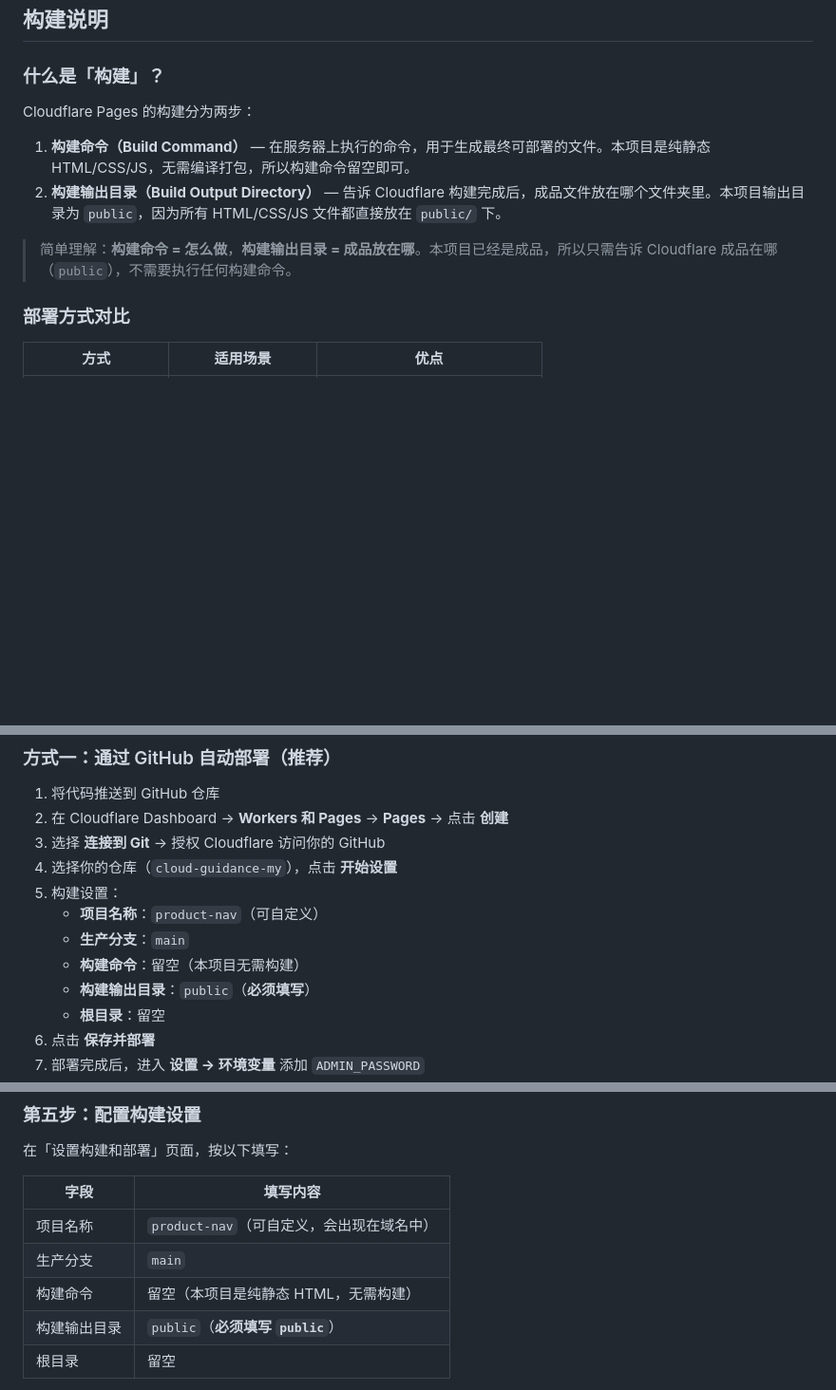
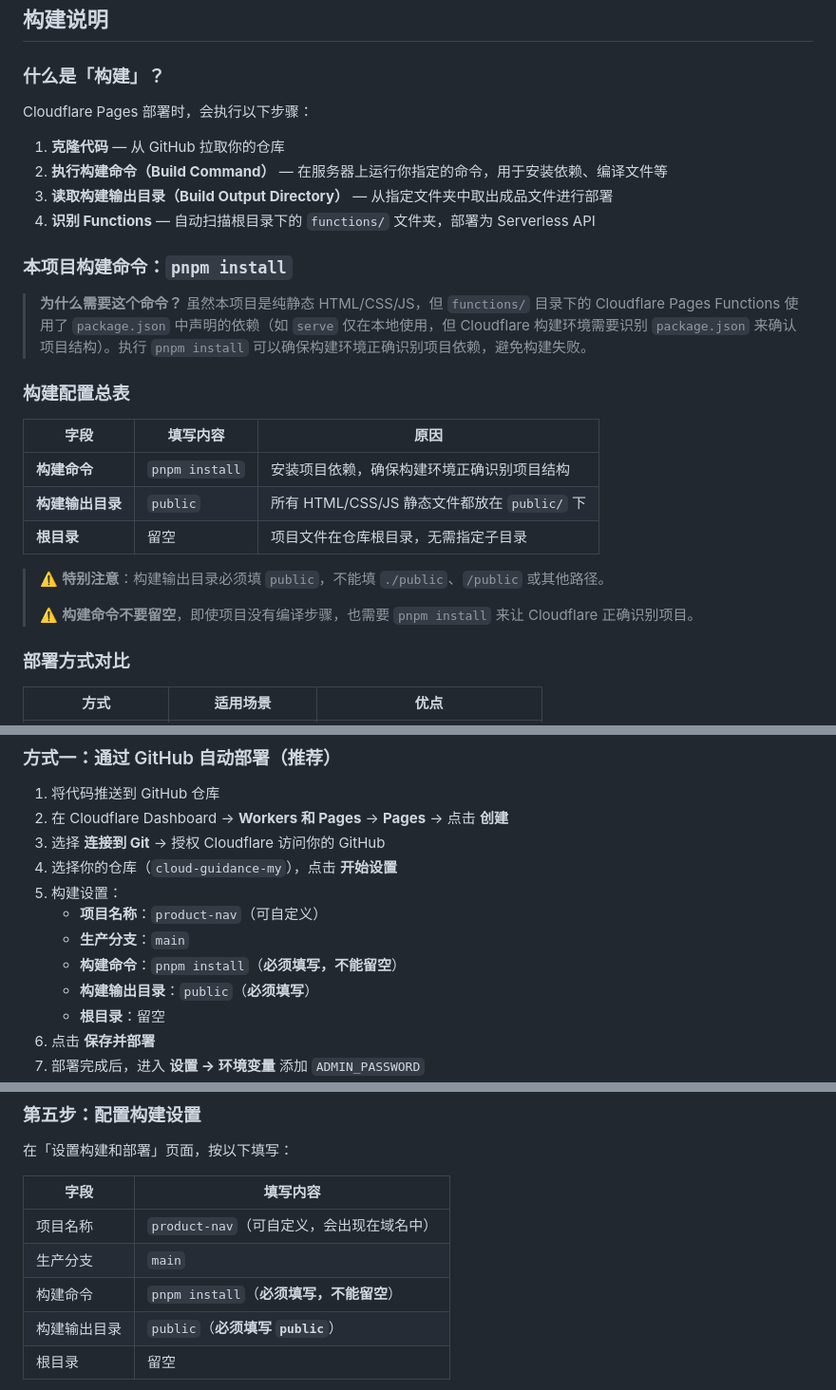
Before and after one commit to Admin666pro/cloud-guidance-my, a Markdown page: README.md, 3 parts joined by grey strips. Shown at 95% size. Rendered like a GitHub page; blank space fills up the shorter version.

Commit message:
docs: 修正构建命令为 pnpm install，补充说明为什么需要它
Coze-Commit-Type: user
Coze-User-ID: 1074676386504736
Coze-Conversation-ID: 12868919

```diff
--- a/README.md
+++ b/README.md
@@ -78,12 +78,28 @@ bash scripts/run.sh
 
 ### 什么是「构建」？
 
-Cloudflare Pages 的构建分为两步：
+Cloudflare Pages 部署时，会执行以下步骤：
 
-1. **构建命令（Build Command）** — 在服务器上执行的命令，用于生成最终可部署的文件。本项目是纯静态 HTML/CSS/JS，无需编译打包，所以构建命令留空即可。
-2. **构建输出目录（Build Output Directory）** — 告诉 Cloudflare 构建完成后，成品文件放在哪个文件夹里。本项目输出目录为 `public`，因为所有 HTML/CSS/JS 文件都直接放在 `public/` 下。
+1. **克隆代码** — 从 GitHub 拉取你的仓库
+2. **执行构建命令（Build Command）** — 在服务器上运行你指定的命令，用于安装依赖、编译文件等
+3. **读取构建输出目录（Build Output Directory）** — 从指定文件夹中取出成品文件进行部署
+4. **识别 Functions** — 自动扫描根目录下的 `functions/` 文件夹，部署为 Serverless API
 
-> 简单理解：**构建命令 = 怎么做**，**构建输出目录 = 成品放在哪**。本项目已经是成品，所以只需告诉 Cloudflare 成品在哪（`public`），不需要执行任何构建命令。
+### 本项目构建命令：`pnpm install`
+
+> **为什么需要这个命令？** 虽然本项目是纯静态 HTML/CSS/JS，但 `functions/` 目录下的 Cloudflare Pages Functions 使用了 `package.json` 中声明的依赖（如 `serve` 仅在本地使用，但 Cloudflare 构建环境需要识别 `package.json` 来确认项目结构）。执行 `pnpm install` 可以确保构建环境正确识别项目依赖，避免构建失败。
+
+### 构建配置总表
+
+| 字段 | 填写内容 | 原因 |
+|---|---|---|
+| **构建命令** | `pnpm install` | 安装项目依赖，确保构建环境正确识别项目结构 |
+| **构建输出目录** | `public` | 所有 HTML/CSS/JS 静态文件都放在 `public/` 下 |
+| **根目录** | 留空 | 项目文件在仓库根目录，无需指定子目录 |
+
+> ⚠️ **特别注意**：构建输出目录必须填 `public`，不能填 `./public`、`/public` 或其他路径。
+>
+> ⚠️ **构建命令不要留空**，即使项目没有编译步骤，也需要 `pnpm install` 来让 Cloudflare 正确识别项目。
 
 ### 部署方式对比
 
@@ -106,7 +122,7 @@ Cloudflare Pages 的构建分为两步：
 5. 构建设置：
    - **项目名称**：`product-nav`（可自定义）
    - **生产分支**：`main`
-   - **构建命令**：留空（本项目无需构建）
+   - **构建命令**：`pnpm install`（**必须填写，不能留空**）
    - **构建输出目录**：`public`（**必须填写**）
    - **根目录**：留空
 6. 点击 **保存并部署**
@@ -188,7 +204,7 @@ git push -u origin main
 |---|---|
 | 项目名称 | `product-nav`（可自定义，会出现在域名中） |
 | 生产分支 | `main` |
-| 构建命令 | 留空（本项目是纯静态 HTML，无需构建） |
+| 构建命令 | `pnpm install`（**必须填写，不能留空**） |
 | 构建输出目录 | `public`（**必须填写 `public`**） |
 | 根目录 | 留空 |
 
```
